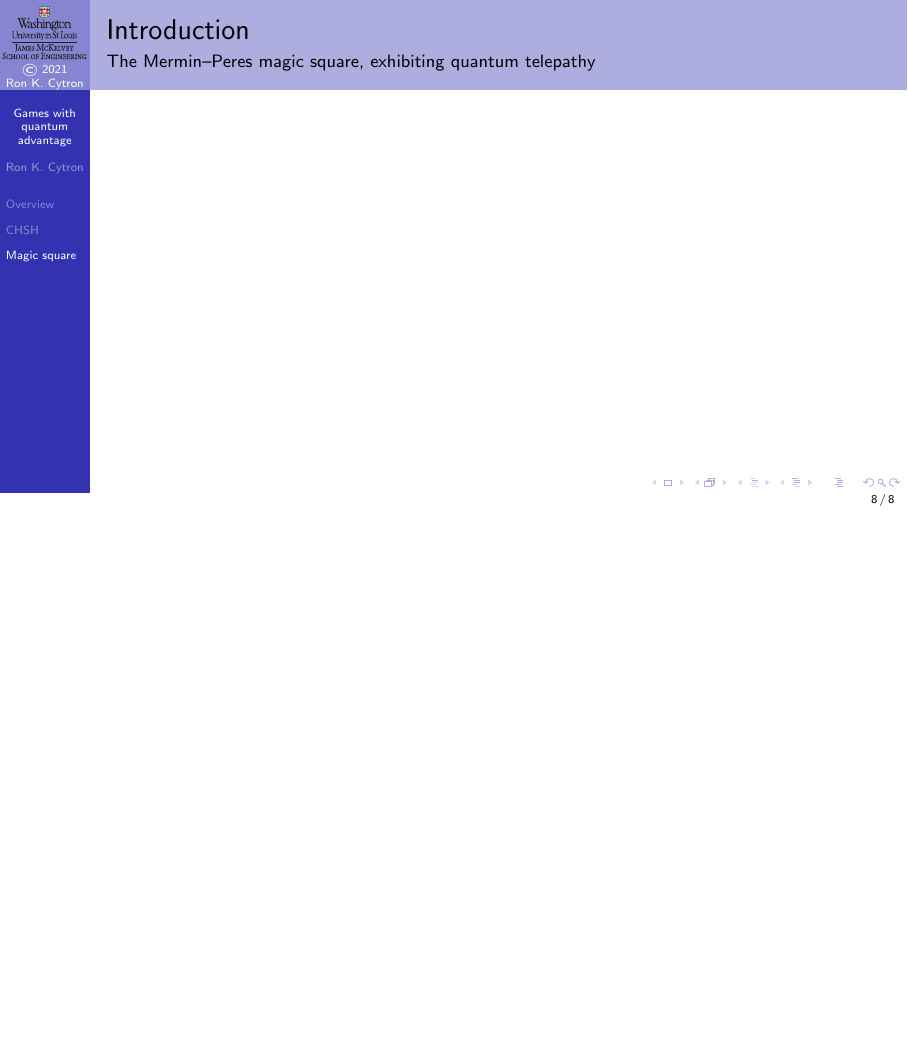
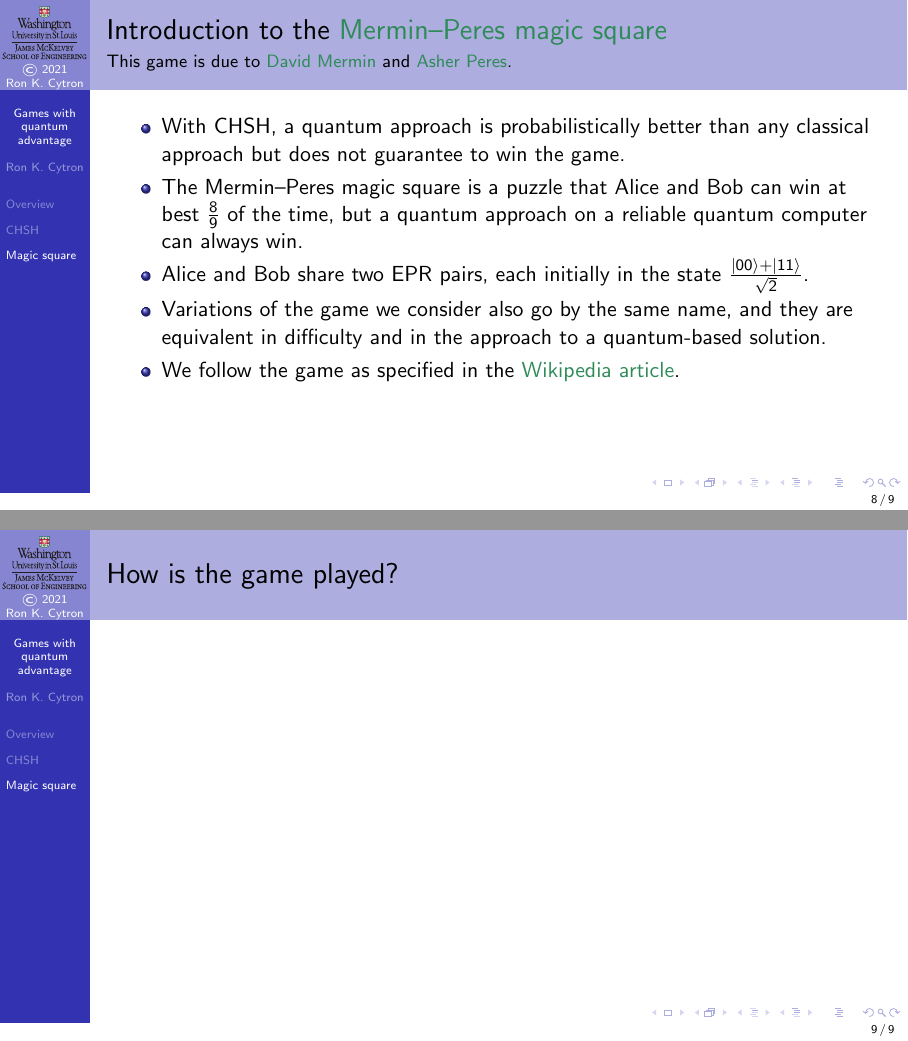
Before and after one commit to ProfRonCytron/ZeboCopy, LaTeX slides (single.tex, which reads 12.tex): page 41 of 41 before the commit and pages 45 and 46 of 46 after it, the two joined at a grey line, the shorter picture padded with empty space. Compiled offline with pdfLaTeX.

Commit message:
Update on Overleaf.

```diff
--- a/12.tex
+++ b/12.tex
@@ -182,3 +182,4 @@ The probability of \emph{disagreement} between \RD{Alice} and \GN{Bob} is approx
 }%
 \only<10->{%
 \BigSkip{}
+The quantum approach wins $\sim 85\%$ of the time, while classically we win at best $75\%$ of the time. \alert{Quantum behavior provides a clear and measurable advantage over classical logic.}
@@ -190,6 +190,19 @@ The quantum approach wins $\sim 85\%$ of the time, while classically the best we
 
 \section*{Magic square}
 
-\begin{frame}{Introduction}{The Mermin--Peres magic square, exhibiting quantum telepathy}
+\begin{frame}{Introduction to the \href{https://en.wikipedia.org/wiki/Quantum_pseudo-telepathy\#The_Mermin\%E2\%80\%93Peres_magic_square_game}{Mermin--Peres magic square}}{This game is due to \href{https://en.wikipedia.org/wiki/N._David_Mermin}{David Mermin} and \href{https://en.wikipedia.org/wiki/Asher_Peres}{Asher Peres}.}
+
+\begin{itemize}[<+->]
+    \item With CHSH, a quantum approach is probabilistically better than any classical approach but does not guarantee to win the game.
+    \item The Mermin--Peres magic square is a puzzle that Alice and Bob can win at best $\frac{8}{9}$ of the time, but a quantum approach on a reliable quantum computer can always win.
+    \item Alice and Bob share two EPR pairs, each initially in the state $\frac{\ket{00}+\ket{11}}{\sqrt{2}}$.
+    \item Variations of the game we consider also go by the same name, and they are equivalent in difficulty and in the approach to a quantum-based solution.
+    \item We follow the game as specified in the
+    \href{https://en.wikipedia.org/wiki/Wiki}{Wikipedia} \href{https://en.wikipedia.org/wiki/Quantum_pseudo-telepathy\#The_Mermin\%E2\%80\%93Peres_magic_square_game}{article}.
+\end{itemize}
 
 \end{frame}
+
+\begin{frame}{How is the game played?}
+
+\end{frame}
```
Also changed, not shown: 12.tex (13 more changed lines).
